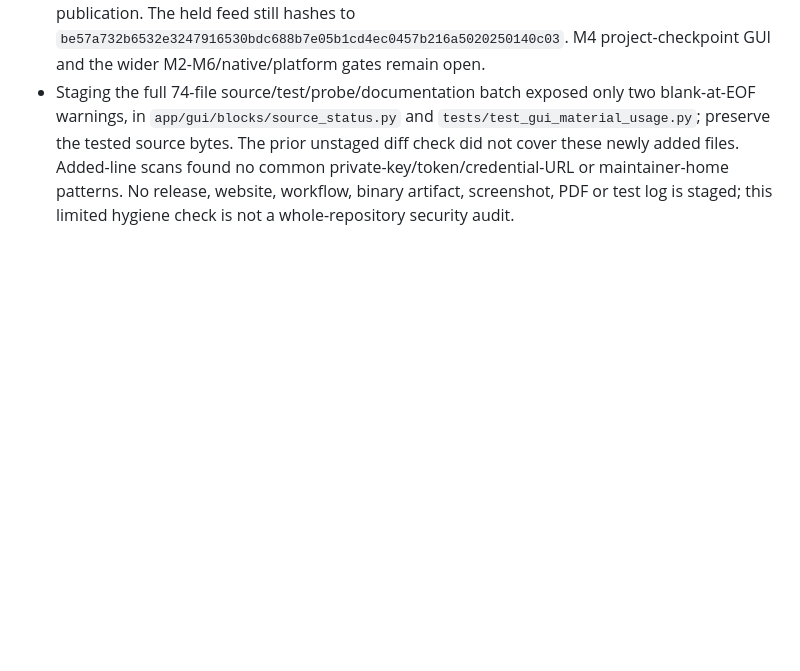
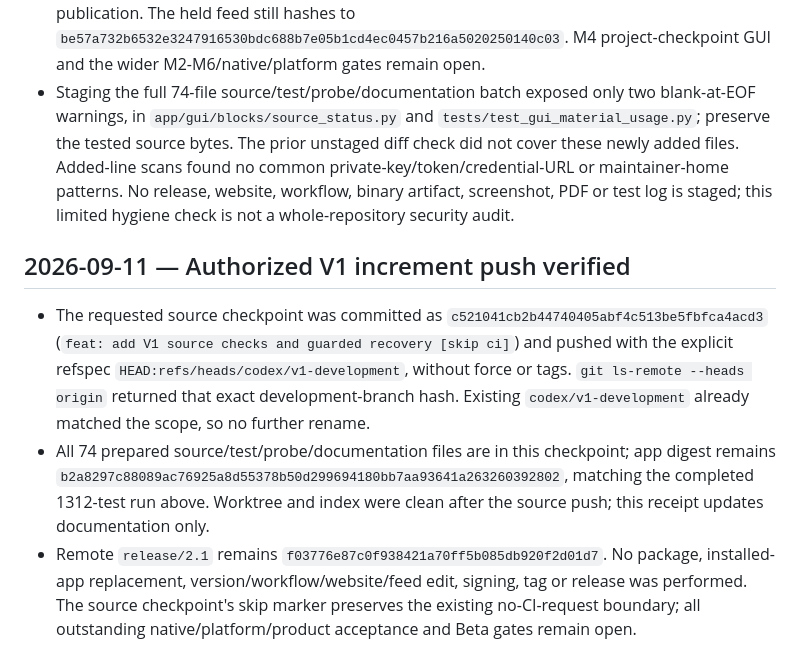
Before and after one commit to leoXu-612/ICSTeX, a Markdown page: PROJECT_LOG.md, the part around the change. Drawn GitHub-style; blank space fills up the shorter version.

Commit message:
docs: record verified V1 increment synchronization [skip ci]

```diff
--- a/PROJECT_LOG.md
+++ b/PROJECT_LOG.md
@@ -2438,3 +2438,21 @@ must link here instead of repeating old task details.
   no common private-key/token/credential-URL or maintainer-home patterns. No release,
   website, workflow, binary artifact, screenshot, PDF or test log is staged; this
   limited hygiene check is not a whole-repository security audit.
+
+## 2026-09-11 — Authorized V1 increment push verified
+
+- The requested source checkpoint was committed as
+  `c521041cb2b44740405abf4c513be5fbfca4acd3`
+  (`feat: add V1 source checks and guarded recovery [skip ci]`) and pushed with the
+  explicit refspec `HEAD:refs/heads/codex/v1-development`, without force or tags.
+  `git ls-remote --heads origin` returned that exact development-branch hash.
+  Existing `codex/v1-development` already matched the scope, so no further rename.
+- All 74 prepared source/test/probe/documentation files are in this checkpoint;
+  app digest remains `b2a8297c88089ac76925a8d55378b50d299694180bb7aa93641a263260392802`,
+  matching the completed 1312-test run above. Worktree and index were clean after
+  the source push; this receipt updates documentation only.
+- Remote `release/2.1` remains
+  `f03776e87c0f938421a70ff5b085db920f2d01d7`. No package, installed-app replacement,
+  version/workflow/website/feed edit, signing, tag or release was performed. The
+  source checkpoint's skip marker preserves the existing no-CI-request boundary;
+  all outstanding native/platform/product acceptance and Beta gates remain open.
```
Also changed, not shown: docs/PROJECT_STATE.md (+7 -3 lines), docs/V1_IMPLEMENTATION_PLAN.md (+6 -5 lines).
